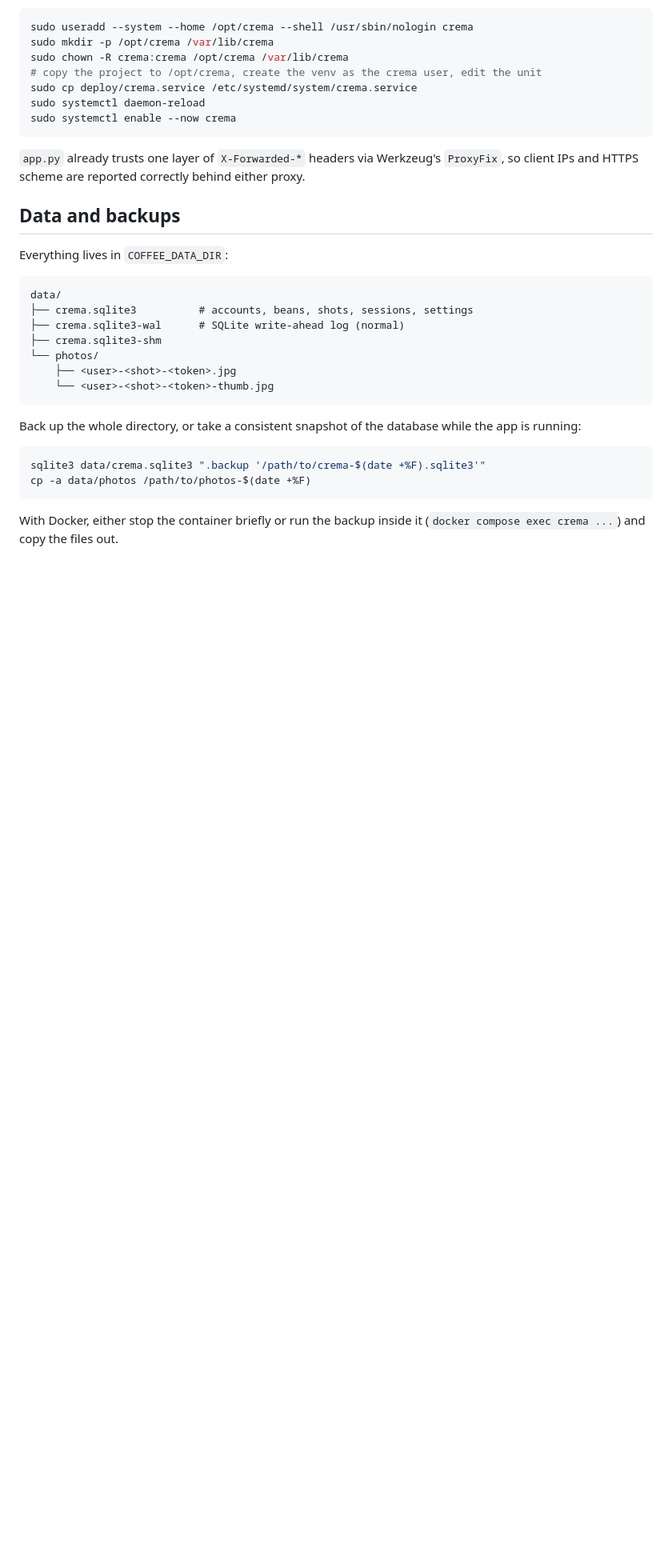
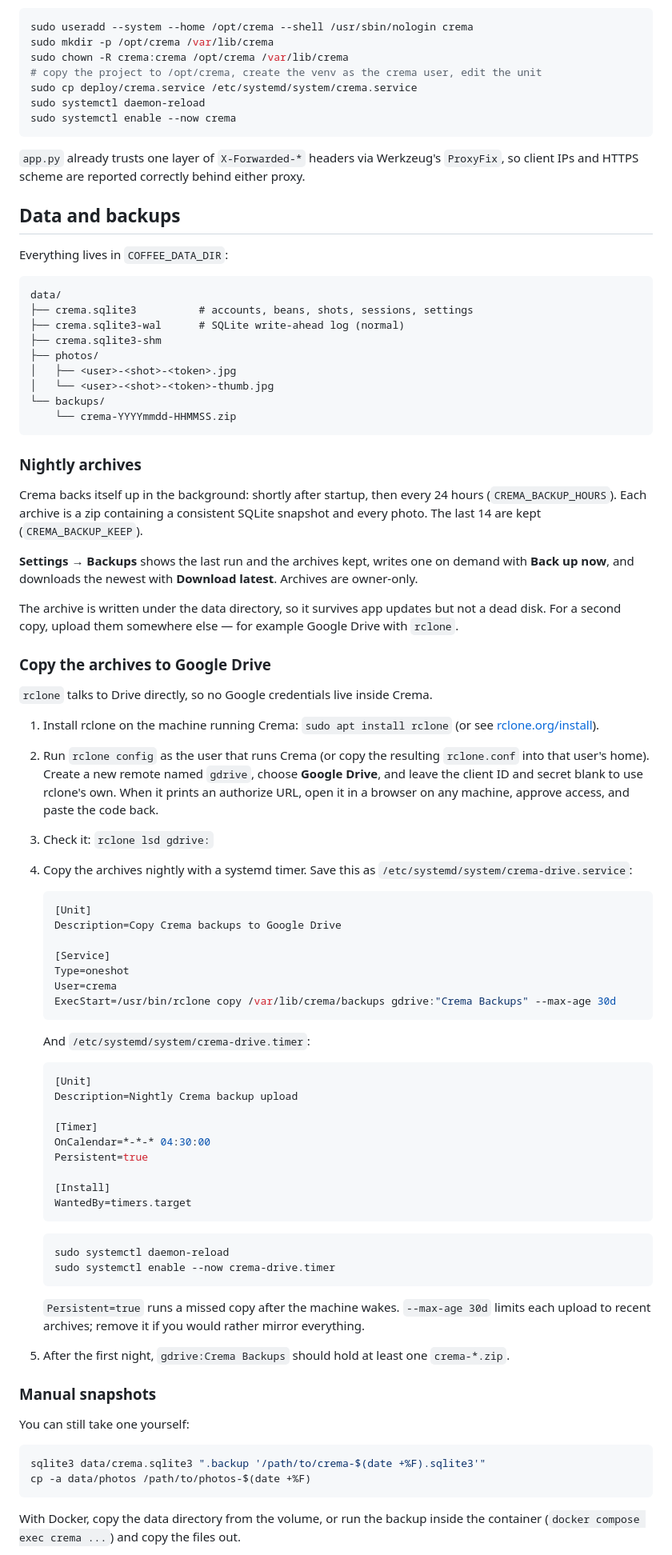
Before and after one commit to TavishJain2807/crema, a Markdown page: README.md, the part around one of its changes. Shown at 80% size. GitHub-like rendering; blank space fills up the shorter version.

````diff
--- a/README.md
+++ b/README.md
@@ -132,17 +139,71 @@ data/
 ├── crema.sqlite3          # accounts, beans, shots, sessions, settings
 ├── crema.sqlite3-wal      # SQLite write-ahead log (normal)
 ├── crema.sqlite3-shm
-└── photos/
-    ├── <user>-<shot>-<token>.jpg
-    └── <user>-<shot>-<token>-thumb.jpg
+├── photos/
+│   ├── <user>-<shot>-<token>.jpg
+│   └── <user>-<shot>-<token>-thumb.jpg
+└── backups/
+    └── crema-YYYYmmdd-HHMMSS.zip
 ```
 
-Back up the whole directory, or take a consistent snapshot of the database while the app is running:
+### Nightly archives
+
+Crema backs itself up in the background: shortly after startup, then every 24 hours (`CREMA_BACKUP_HOURS`). Each archive is a zip containing a consistent SQLite snapshot and every photo. The last 14 are kept (`CREMA_BACKUP_KEEP`).
+
+**Settings → Backups** shows the last run and the archives kept, writes one on demand with **Back up now**, and downloads the newest with **Download latest**. Archives are owner-only.
+
+The archive is written under the data directory, so it survives app updates but not a dead disk. For a second copy, upload them somewhere else — for example Google Drive with `rclone`.
+
+### Copy the archives to Google Drive
+
+`rclone` talks to Drive directly, so no Google credentials live inside Crema.
+
+1. Install rclone on the machine running Crema: `sudo apt install rclone` (or see [rclone.org/install](https://rclone.org/install/)).
+2. Run `rclone config` as the user that runs Crema (or copy the resulting `rclone.conf` into that user's home). Create a new remote named `gdrive`, choose **Google Drive**, and leave the client ID and secret blank to use rclone's own. When it prints an authorize URL, open it in a browser on any machine, approve access, and paste the code back.
+3. Check it: `rclone lsd gdrive:`
+4. Copy the archives nightly with a systemd timer. Save this as `/etc/systemd/system/crema-drive.service`:
+
+   ```ini
+   [Unit]
+   Description=Copy Crema backups to Google Drive
+
+   [Service]
+   Type=oneshot
+   User=crema
+   ExecStart=/usr/bin/rclone copy /var/lib/crema/backups gdrive:"Crema Backups" --max-age 30d
+   ```
+
+   And `/etc/systemd/system/crema-drive.timer`:
+
+   ```ini
+   [Unit]
+   Description=Nightly Crema backup upload
+
+   [Timer]
+   OnCalendar=*-*-* 04:30:00
+   Persistent=true
+
+   [Install]
+   WantedBy=timers.target
+   ```
+
+   ```bash
+   sudo systemctl daemon-reload
+   sudo systemctl enable --now crema-drive.timer
+   ```
+
+   `Persistent=true` runs a missed copy after the machine wakes. `--max-age 30d` limits each upload to recent archives; remove it if you would rather mirror everything.
+
+5. After the first night, `gdrive:Crema Backups` should hold at least one `crema-*.zip`.
+
+### Manual snapshots
+
+You can still take one yourself:
 
 ```bash
 sqlite3 data/crema.sqlite3 ".backup '/path/to/crema-$(date +%F).sqlite3'"
 cp -a data/photos /path/to/photos-$(date +%F)
 ```
 
-With Docker, either stop the container briefly or run the backup inside it (`docker compose exec crema ...`) and copy the files out.
+With Docker, copy the data directory from the volume, or run the backup inside the container (`docker compose exec crema ...`) and copy the files out.
 
````
Also changed, not shown: other parts of README.md (+27 -15 lines), docs/screenshots/beans.png (added), docs/screenshots/dashboard.png, docs/screenshots/history.png, docs/screenshots/log-shot.png, docs/screenshots/settings.png, docs/screenshots/sign-in.png, 8 other files.
